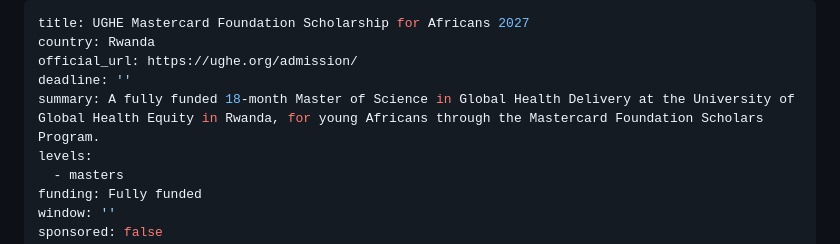
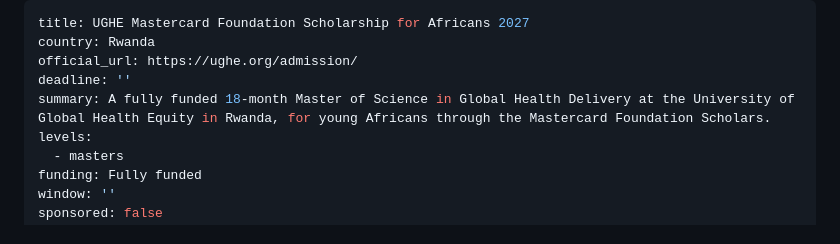
Before and after one commit to scholarfahad/scholarfahad-website, a Markdown page: src/scholarships/ughe-mastercard-foundation-scholarship-for-africans-2027.md, the part around the change. Rendered like a GitHub page.

Commit message:
Update Scholarship “ughe-mastercard-foundation-scholarship-for-africans-2027”

```diff
--- a/src/scholarships/ughe-mastercard-foundation-scholarship-for-africans-2027.md
+++ b/src/scholarships/ughe-mastercard-foundation-scholarship-for-africans-2027.md
@@ -3,7 +3,7 @@ title: UGHE Mastercard Foundation Scholarship for Africans 2027
 country: Rwanda
 official_url: https://ughe.org/admission/
 deadline: ''
-summary: A fully funded 18-month Master of Science in Global Health Delivery at the University of Global Health Equity in Rwanda, for young Africans through the Mastercard Foundation Scholars Program.
+summary: A fully funded 18-month Master of Science in Global Health Delivery at the University of Global Health Equity in Rwanda, for young Africans through the Mastercard Foundation Scholars.
 levels:
   - masters
 funding: Fully funded
```
